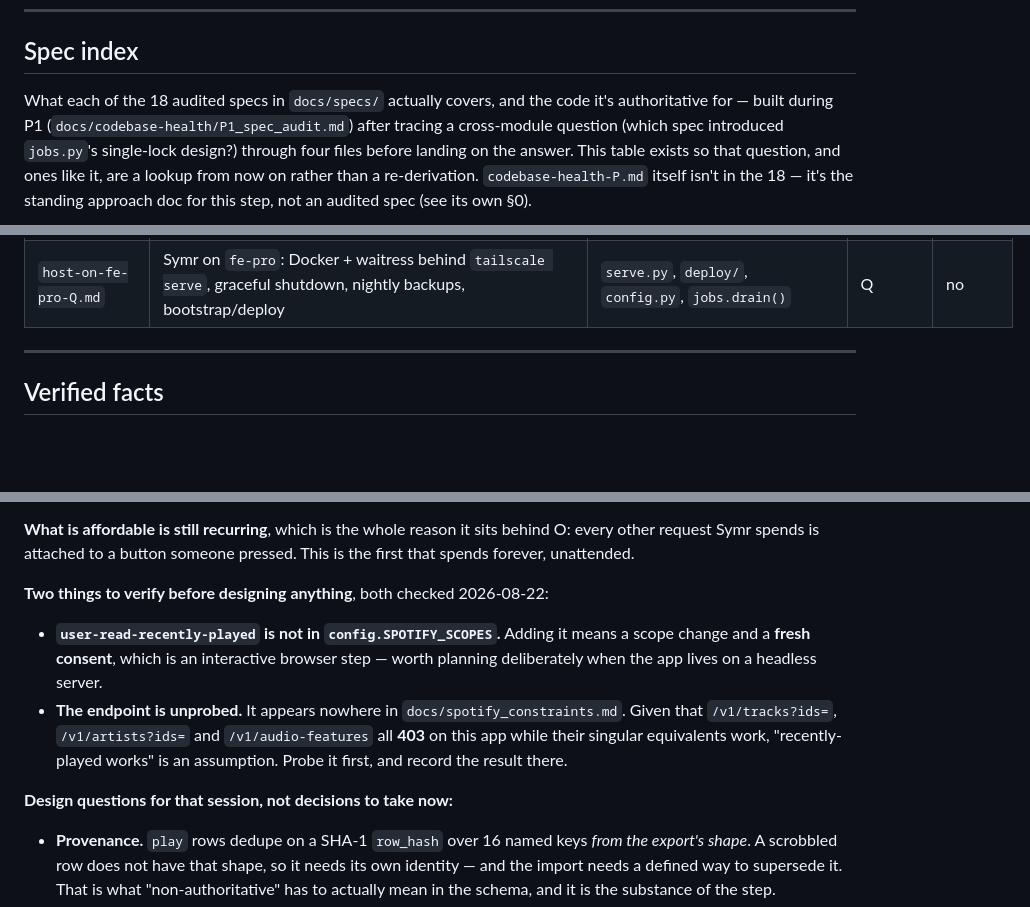
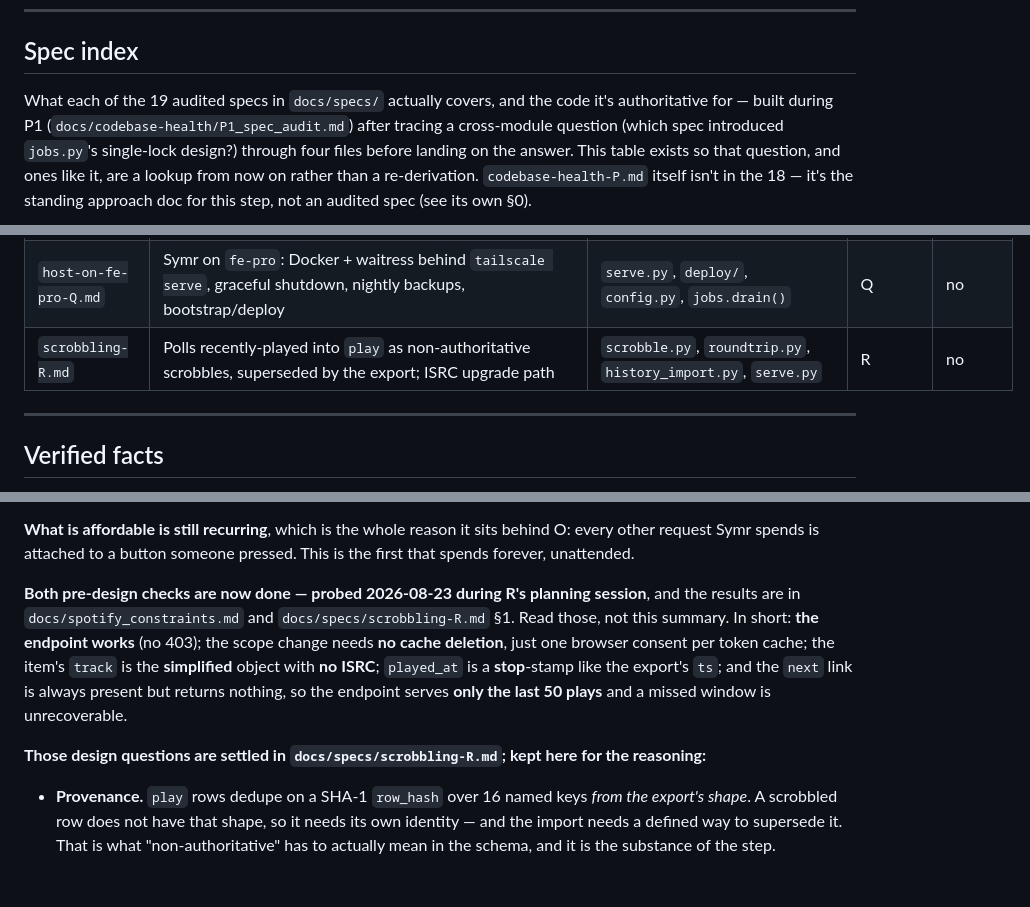
Before and after one commit to FinnE145/Spotify-Manager, a Markdown page: docs/Planning/roadmap.md, 3 parts joined by grey strips. GitHub-like rendering; blank space fills up the shorter version.

```diff
--- a/docs/Planning/roadmap.md
+++ b/docs/Planning/roadmap.md
@@ -10,7 +10,7 @@
 
 ## Spec index
 
-What each of the 18 audited specs in `docs/specs/` actually covers, and the code it's
+What each of the 19 audited specs in `docs/specs/` actually covers, and the code it's
 authoritative for — built during P1 (`docs/codebase-health/P1_spec_audit.md`) after tracing a
 cross-module question (which spec introduced `jobs.py`'s single-lock design?) through four
 files before landing on the answer. This table exists so that question, and ones like it, are
@@ -41,6 +41,7 @@ existed); the rest map onto the lettered order above. **P1 audited** tracks
 | `grouping-fixes-backfill-M.md` | Three review-UI bugs (M1/M1b/M1c) + the album-tracklist backfill job | `canonical.py`, `backfill.py`, `entities.py` | M | no |
 | `async-recompute-N.md` | Moves `scoring.recompute()` off the request path for queue-driven writes | `scoring.py` (worker/backstop) | N | no |
 | `host-on-fe-pro-Q.md` | Symr on `fe-pro`: Docker + waitress behind `tailscale serve`, graceful shutdown, nightly backups, bootstrap/deploy | `serve.py`, `deploy/`, `config.py`, `jobs.drain()` | Q | no |
+| `scrobbling-R.md` | Polls recently-played into `play` as non-authoritative scrobbles, superseded by the export; ISRC upgrade path | `scrobble.py`, `roundtrip.py`, `history_import.py`, `serve.py` | R | no |
 
 ---
 
@@ -898,17 +899,15 @@ is larger than this.
 request Symr spends is attached to a button someone pressed. This is the first that spends forever,
 unattended.
 
-**Two things to verify before designing anything**, both checked 2026-08-22:
+**Both pre-design checks are now done — probed 2026-08-23 during R's planning session**, and the
+results are in `docs/spotify_constraints.md` and `docs/specs/scrobbling-R.md` §1. Read those, not
+this summary. In short: **the endpoint works** (no 403); the scope change needs **no cache
+deletion**, just one browser consent per token cache; the item's `track` is the **simplified**
+object with **no ISRC**; `played_at` is a **stop**-stamp like the export's `ts`; and the `next`
+link is always present but returns nothing, so the endpoint serves **only the last 50 plays** and a
+missed window is unrecoverable.
 
-- **`user-read-recently-played` is not in `config.SPOTIFY_SCOPES`.** Adding it means a scope change
-  and a **fresh consent**, which is an interactive browser step — worth planning deliberately when
-  the app lives on a headless server.
-- **The endpoint is unprobed.** It appears nowhere in `docs/spotify_constraints.md`. Given that
-  `/v1/tracks?ids=`, `/v1/artists?ids=` and `/v1/audio-features` all **403** on this app while their
-  singular equivalents work, "recently-played works" is an assumption. Probe it first, and record
-  the result there.
-
-**Design questions for that session, not decisions to take now:**
+**Those design questions are settled in `docs/specs/scrobbling-R.md`; kept here for the reasoning:**
 
 - **Provenance.** `play` rows dedupe on a SHA-1 `row_hash` over 16 named keys *from the export's
   shape*. A scrobbled row does not have that shape, so it needs its own identity — and the import
```
Also changed, not shown: docs/spotify_constraints.md (+30 -1 lines).
